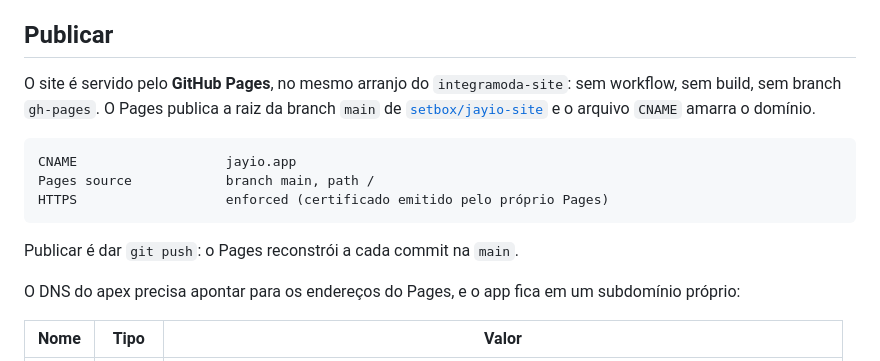
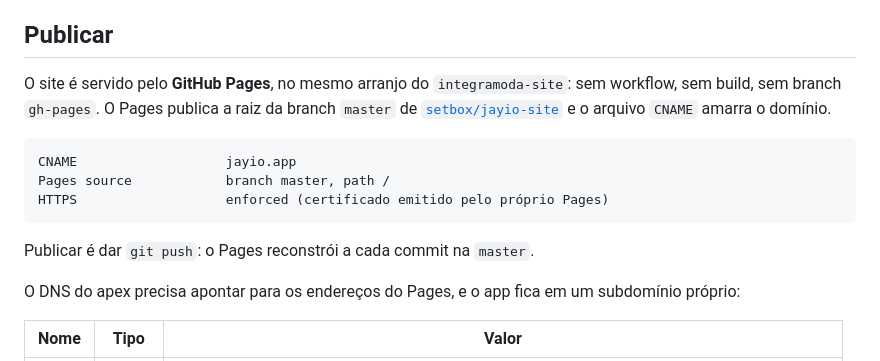
Before and after one commit to setbox/jayio-site, a Markdown page: README.md, the part around the change. Drawn GitHub-style.

Commit message:
docs: Aponta a documentação de publicação para a branch master
A branch de publicação do Pages passou de main para master, alinhada ao integramoda-site.

````diff
--- a/README.md
+++ b/README.md
@@ -122,17 +122,17 @@ não se recolore.
 ## Publicar
 
 O site é servido pelo **GitHub Pages**, no mesmo arranjo do `integramoda-site`:
-sem workflow, sem build, sem branch `gh-pages`. O Pages publica a raiz da branch
-`main` de [`setbox/jayio-site`](https://github.com/setbox/jayio-site) e o arquivo
-`CNAME` amarra o domínio.
+sem workflow, sem build, sem branch `gh-pages`. O Pages publica a raiz da
+branch `master` de [`setbox/jayio-site`](https://github.com/setbox/jayio-site)
+e o arquivo `CNAME` amarra o domínio.
 
 ```
 CNAME                   jayio.app
-Pages source            branch main, path /
+Pages source            branch master, path /
 HTTPS                   enforced (certificado emitido pelo próprio Pages)
 ```
 
-Publicar é dar `git push`: o Pages reconstrói a cada commit na `main`.
+Publicar é dar `git push`: o Pages reconstrói a cada commit na `master`.
 
 O DNS do apex precisa apontar para os endereços do Pages, e o app fica em um
 subdomínio próprio:
````
